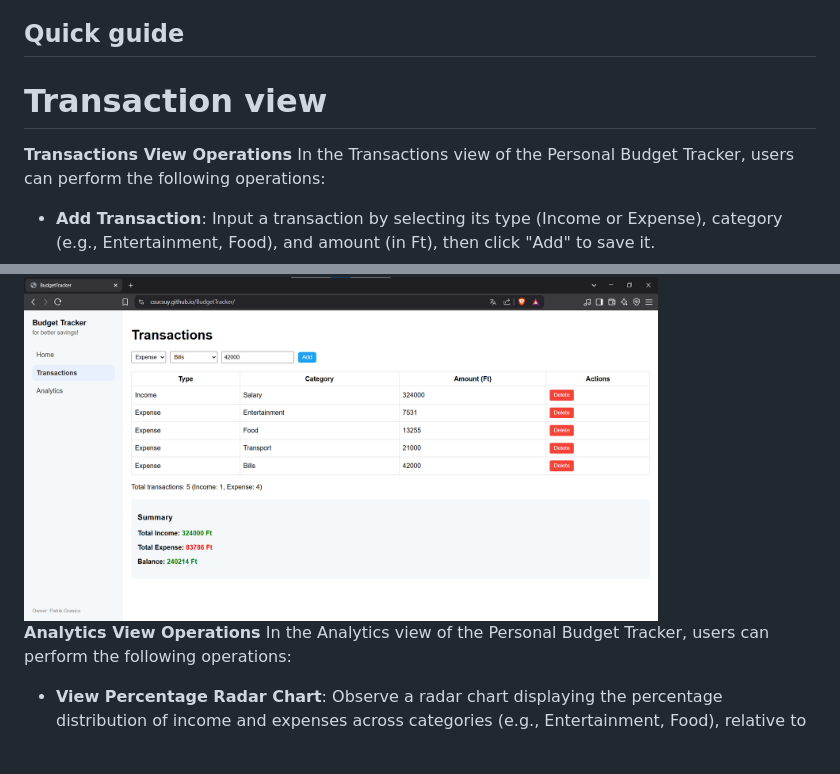
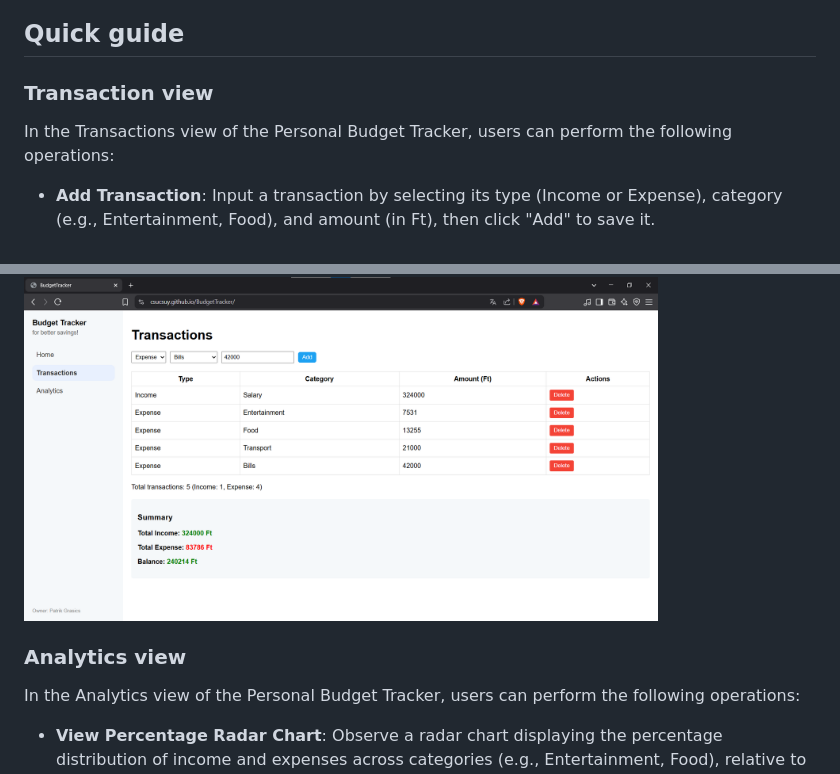
Before and after one commit to Csucsuy/BudgetTracker, a Markdown page: README.md, 2 parts joined by grey strips. GitHub-like rendering; blank space fills up the shorter version.

```diff
--- a/README.md
+++ b/README.md
@@ -38,9 +38,8 @@ https://csucsuy.github.io/BudgetTracker/
 
 ## Quick guide
 
-# Transaction view
+### Transaction view
 
-**Transactions View Operations**
 In the Transactions view of the Personal Budget Tracker, users can perform the following operations:
 - **Add Transaction**: Input a transaction by selecting its type (Income or Expense), category (e.g., Entertainment, Food), and amount (in Ft), then click "Add" to save it.
 - **View Transactions**: See a table listing all transactions with their type, category, amount, and a delete option.
@@ -49,7 +48,8 @@ In the Transactions view of the Personal Budget Tracker, users can perform the f
 
 <img src="img/transactions.png" alt="Transactions view" width="80%" height="80%">
 
-**Analytics View Operations**
+### Analytics view
+
 In the Analytics view of the Personal Budget Tracker, users can perform the following operations:
 - **View Percentage Radar Chart**: Observe a radar chart displaying the percentage distribution of income and expenses across categories (e.g., Entertainment, Food), relative to total income and expense.
 - **Analyze Category Breakdown**: Review a table summarizing each category's total income, expense, and balance (color-coded for positive/negative).
```
